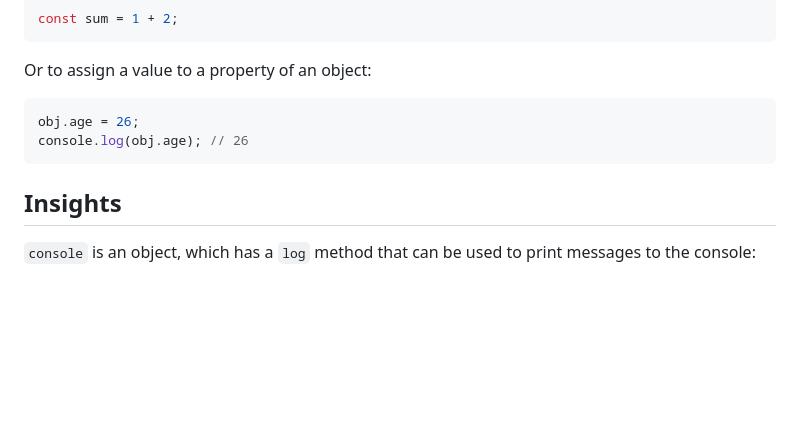
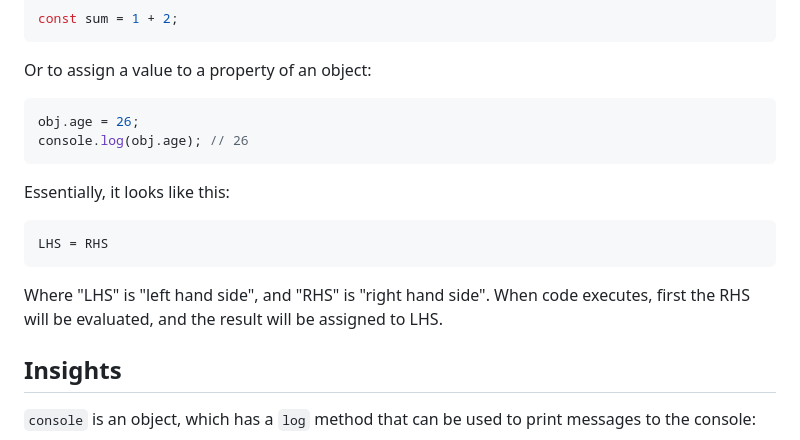
Before and after one commit to Ahineya/learning-recap, a Markdown page: SOFAR.md, the part around one of its changes. Drawn GitHub-style; blank space fills up the shorter version.

````diff
--- a/SOFAR.md
+++ b/SOFAR.md
@@ -226,6 +234,14 @@ obj.age = 26;
 console.log(obj.age); // 26
 ```
 
+Essentially, it looks like this:
+
+```
+LHS = RHS
+```
+
+Where "LHS" is "left hand side", and "RHS" is "right hand side". When code executes, first the RHS will be evaluated, and the result will be assigned to LHS.
+
 ## Insights
 
 `console` is an object, which has a `log` method that can be used to print messages to the console:
````
Also changed, not shown: other parts of SOFAR.md (+135 -2 lines).
